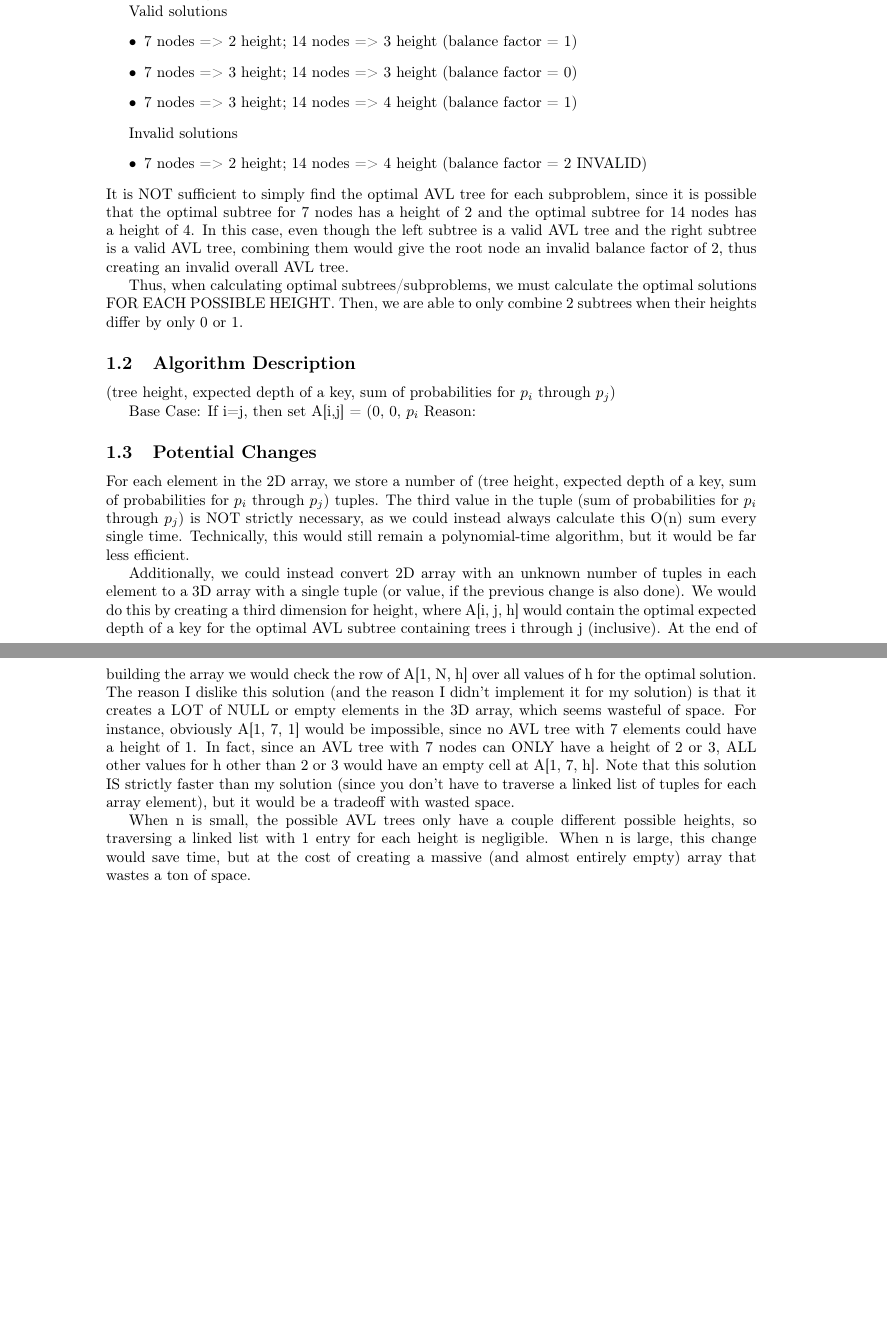
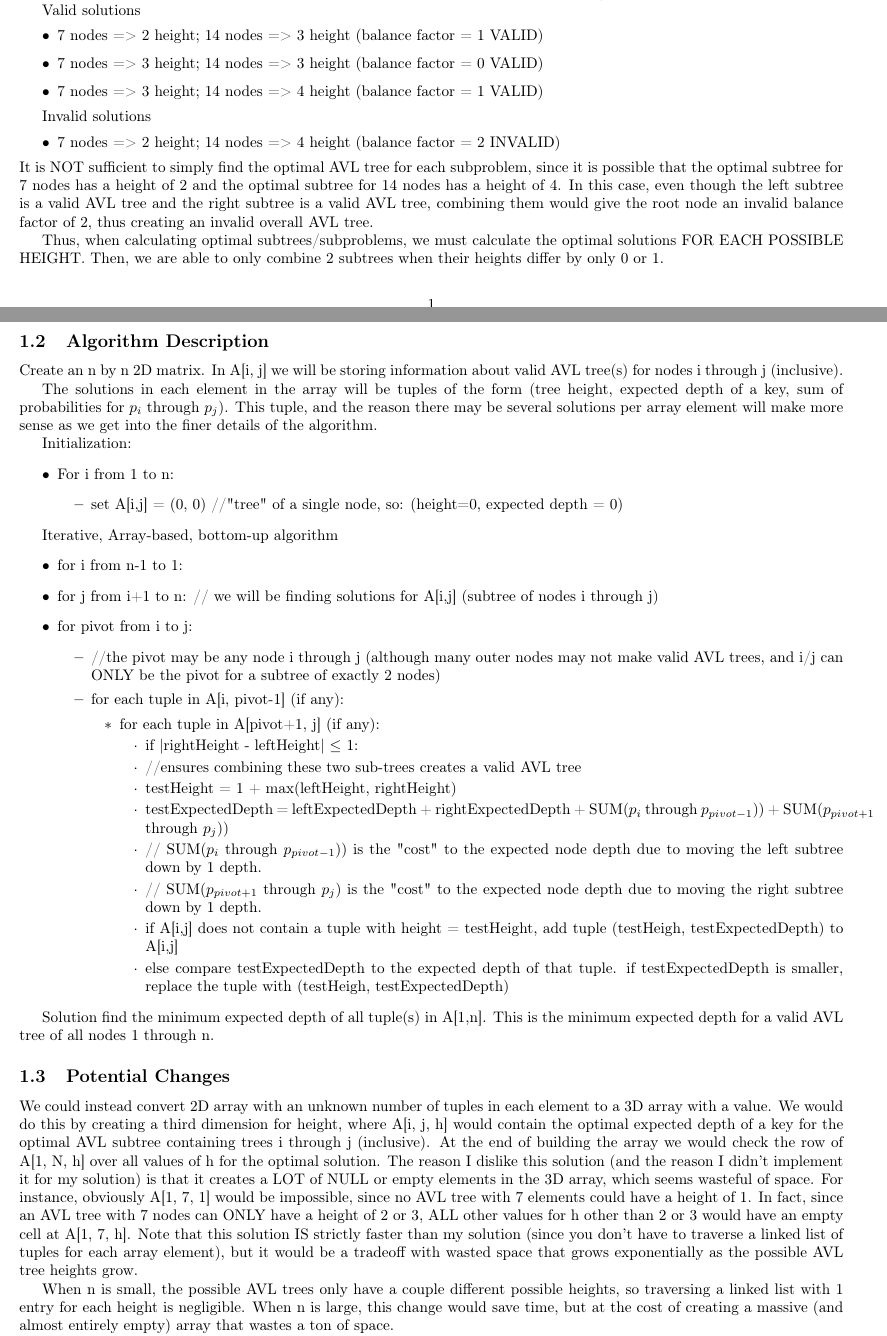
Before and after one commit to adamkkarl/Fall-2020, a LaTeX problem sheet (CS1510 Algorithm Design/Homework/5/HW5.TEX): two parts of pages 1 and 3 of 3 before the commit and two parts of pages 1 and 2 of 2 after it, joined at a grey line, cut so that both start at the same text, the shorter picture padded with empty space. Compiled offline with pdfLaTeX.

Commit message:
algorithm added TODO format algorithm outline

```diff
--- a/CS1510 Algorithm Design/Homework/5/HW5.TEX
+++ b/CS1510 Algorithm Design/Homework/5/HW5.TEX
@@ -5,9 +5,10 @@
 \usepackage[utf8x]{inputenc}
 \usepackage[T1]{fontenc}
 \usepackage{graphicx}
+\usepackage{outlines}
 
 %% Sets page size and margins
-\usepackage[a4paper,top=3cm,bottom=2cm,left=3cm,right=3cm,marginparwidth=1.75cm]{geometry}
+\usepackage[a4paper,top=1cm,bottom=1cm,left=1cm,right=1cm,marginparwidth=1cm]{geometry}
 
 %% Useful packages
 \usepackage{amsmath}
@@ -40,9 +41,9 @@ Therefore, imagine there are 22 total nodes and we are trying to find the best s
 
 Valid solutions
 \begin{itemize}
-    \item 7 nodes => 2 height; 14 nodes => 3 height (balance factor = 1)
-    \item 7 nodes => 3 height; 14 nodes => 3 height (balance factor = 0)
-    \item 7 nodes => 3 height; 14 nodes => 4 height (balance factor = 1)
+    \item 7 nodes => 2 height; 14 nodes => 3 height (balance factor = 1 VALID)
+    \item 7 nodes => 3 height; 14 nodes => 3 height (balance factor = 0 VALID)
+    \item 7 nodes => 3 height; 14 nodes => 4 height (balance factor = 1 VALID)
 \end{itemize}
 
 Invalid solutions
@@ -55,18 +56,57 @@ Thus, when calculating optimal subtrees/subproblems, we must calculate the optim
 
 \subsection{Algorithm Description}
 
+Create an n by n 2D matrix. In A[i, j] we will be storing information about valid AVL tree(s) for nodes i through j (inclusive).
 
-(tree height, expected depth of a key, sum of probabilities for $p_i$ through $p_j$)
+The solutions in each element in the array will be tuples of the form
+(tree height, expected depth of a key, sum of probabilities for $p_i$ through $p_j$).
+This tuple, and the reason there may be several solutions per array element will make more sense as we get into the finer details of the algorithm.
 
-Base Case:
-    If i=j, then set A[i,j] = (0, 0, $p_i$
-    Reason:
+
+Initialization:
+\begin{itemize}
+\item For i from 1 to n:
+    \begin{itemize}
+    \item set A[i,j] = (0, 0) //"tree" of a single node, so: (height=0, expected depth = 0)
+    \end{itemize}
+\end{itemize}
+
+Iterative, Array-based, bottom-up algorithm
+\begin{itemize}
+\item for i from n-1 to 1:
+\item for j from i+1 to n: // we will be finding solutions for A[i,j] (subtree of nodes i through j)
+\item for pivot from i to j:
+    \begin{itemize}
+    \item //the pivot may be any node i through j (although many outer nodes may not make valid AVL trees, and i/j can ONLY be the pivot for a subtree of exactly 2 nodes)
+    \item for each tuple in A[i, pivot-1] (if any):
+        \begin{itemize}
+        \item for each tuple in A[pivot+1, j] (if any):
+            \begin{itemize}
+            \item if |rightHeight - leftHeight| $\leq$ 1:
+                \begin{itemize}
+                \item //ensures combining these two sub-trees creates a valid AVL tree
+                \item testHeight = 1 + max(leftHeight, rightHeight)
+                \item testExpectedDepth = leftExpectedDepth + rightExpectedDepth + SUM($p_i$ through $p_{pivot-1}$)) + SUM($p_{pivot+1}$ through $p_{j}$))
+                \item //  SUM($p_i$ through $p_{pivot-1}$)) is the "cost" to the expected node depth due to moving the left subtree down by 1 depth.
+                \item // SUM($p_{pivot+1}$ through $p_{j}$) is the "cost" to the expected node depth due to moving the right subtree down by 1 depth.
+                \item if A[i,j] does not contain a tuple with height = testHeight, add tuple (testHeigh, testExpectedDepth) to A[i,j]
+                \item else compare testExpectedDepth to the expected depth of that tuple. if testExpectedDepth is smaller, replace the tuple with (testHeigh, testExpectedDepth)
+                \end{itemize}
+            \end{itemize}
+        \end{itemize}
+    \end{itemize}
+\end{itemize}
+
+Solution
+ find the minimum expected depth of all tuple(s) in A[1,n]. This is the minimum expected depth for a valid AVL tree of all nodes 1 through n.
+
+
+
+
 
 \subsection{Potential Changes}
-For each element in the 2D array, we store a number of (tree height, expected depth of a key, sum of probabilities for $p_i$ through $p_j$) tuples. The third value in the tuple (sum of probabilities for $p_i$ through $p_j$) is NOT strictly necessary, as we could instead always calculate this O(n) sum every single time. Technically, this would still remain a polynomial-time algorithm, but it would be far less efficient.
-
-Additionally, we could instead convert 2D array with an unknown number of tuples in each element to a 3D array with a single tuple (or value, if the previous change is also done). We would do this by creating a third dimension for height, where A[i, j, h] would contain the optimal expected depth of a key for the optimal AVL subtree containing trees i through j (inclusive). At the end of building the array we would check the row of A[1, N, h] over all values of h for the optimal solution. The reason I dislike this solution (and the reason I didn't implement it for my solution) is that it creates a LOT of NULL or empty elements in the 3D array, which seems wasteful of space. For instance, obviously A[1, 7, 1] would be impossible, since no AVL tree with 7 elements could have a height of 1. In fact, since an AVL tree with 7 nodes can ONLY have a height of 2 or 3, ALL other values for h other than 2 or 3 would have an empty cell at A[1, 7, h].
-Note that this solution IS strictly faster than my solution (since you don't have to traverse a linked list of tuples for each array element), but it would be a tradeoff with wasted space.
+We could instead convert 2D array with an unknown number of tuples in each element to a 3D array with a value. We would do this by creating a third dimension for height, where A[i, j, h] would contain the optimal expected depth of a key for the optimal AVL subtree containing trees i through j (inclusive). At the end of building the array we would check the row of A[1, N, h] over all values of h for the optimal solution. The reason I dislike this solution (and the reason I didn't implement it for my solution) is that it creates a LOT of NULL or empty elements in the 3D array, which seems wasteful of space. For instance, obviously A[1, 7, 1] would be impossible, since no AVL tree with 7 elements could have a height of 1. In fact, since an AVL tree with 7 nodes can ONLY have a height of 2 or 3, ALL other values for h other than 2 or 3 would have an empty cell at A[1, 7, h].
+Note that this solution IS strictly faster than my solution (since you don't have to traverse a linked list of tuples for each array element), but it would be a tradeoff with wasted space that grows exponentially as the possible AVL tree heights grow.
 
 When n is small, the possible AVL trees only have a couple different possible heights, so traversing a linked list with 1 entry for each height is negligible. When n is large, this change would save time, but at the cost of creating a massive (and almost entirely empty) array that wastes a ton of space.
 
```
Also changed, not shown: CS1510 Algorithm Design/Homework/5/HW5.TEX (18 more changed lines).
